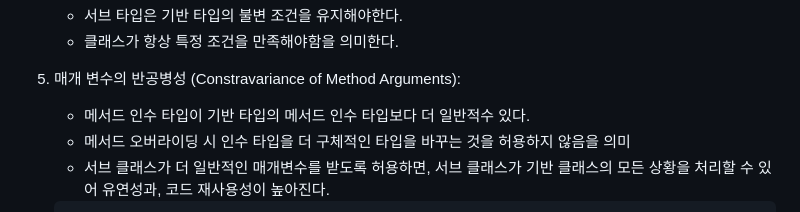
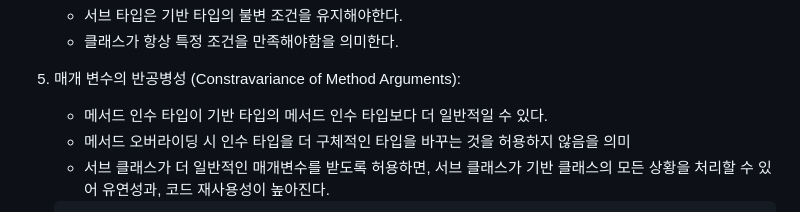
Before and after one commit to kiki3700/journey-to-west, a Markdown page: content/wiki/liskov-substitution-principle.md, the part around the change. Rendered like a GitHub page.

Commit message:
오타 수정

```diff
--- a/content/wiki/liskov-substitution-principle.md
+++ b/content/wiki/liskov-substitution-principle.md
@@ -55,7 +55,7 @@ slug: "liskov-substitution-principle"
    - 클래스가 항상 특정 조건을 만족해야함을 의미한다.
 5. 매개 변수의 반공병성 (Constravariance of Method Arguments):
 
-   - 메서드 인수 타입이 기반 타입의 메서드 인수 타입보다 더 일반적수 있다.
+   - 메서드 인수 타입이 기반 타입의 메서드 인수 타입보다 더 일반적일 수 있다.
    - 메서드 오버라이딩 시 인수 타입을 더 구체적인 타입을 바꾸는 것을 허용하지 않음을 의미
    - 서브 클래스가 더 일반적인 매개변수를 받도록 허용하면, 서브 클래스가 기반 클래스의 모든 상황을 처리할 수 있어 유연성과, 코드 재사용성이 높아진다.
 
```
